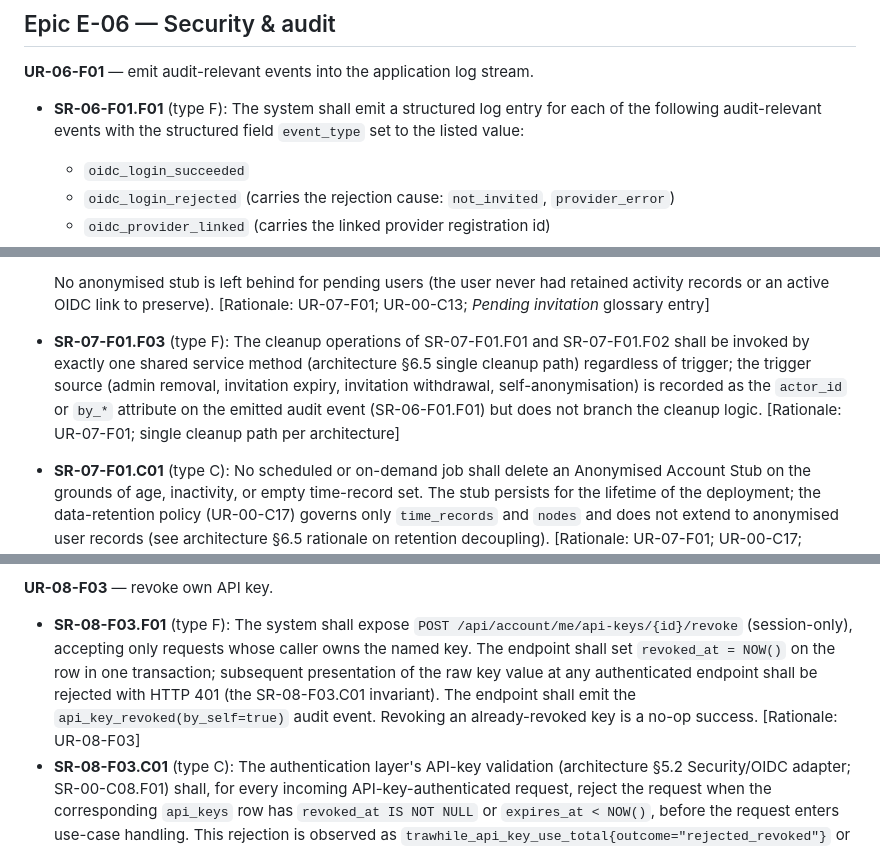
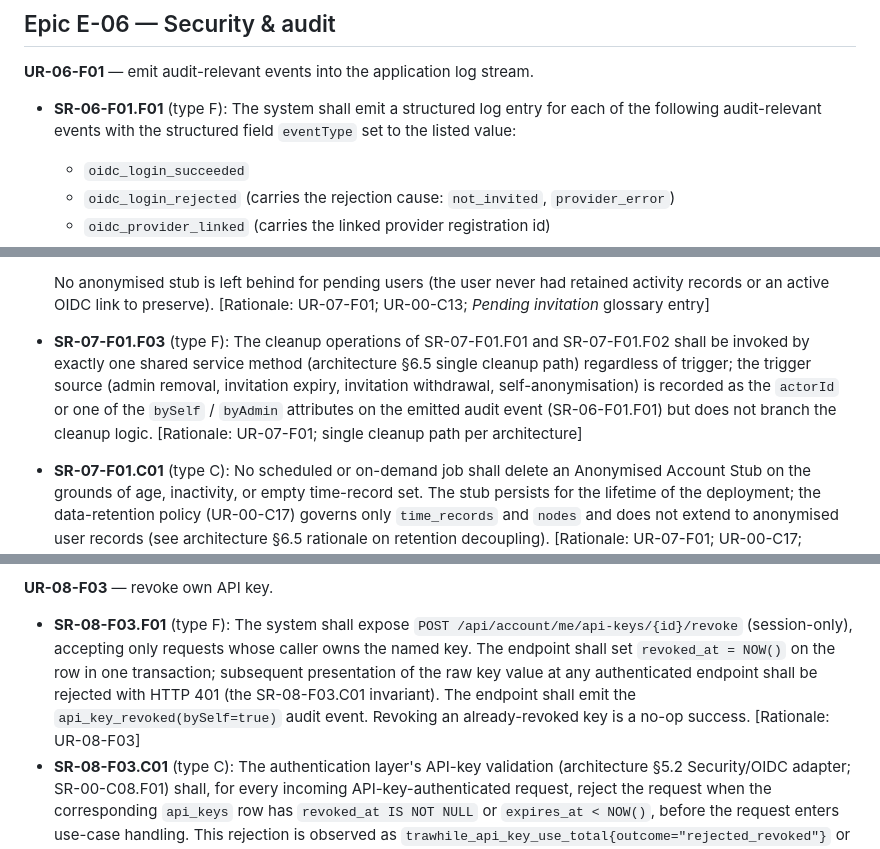
Before and after one commit to uCore7/trawhile, a Markdown page: docs/requirements-sr.md, 3 parts joined by grey strips. Drawn GitHub-style.

```diff
--- a/docs/requirements-sr.md
+++ b/docs/requirements-sr.md
@@ -493,7 +493,7 @@ All reporting endpoints in this epic enforce two scoping rules: (1) only nodes t
 
 **UR-06-F01** — emit audit-relevant events into the application log stream.
 
-- **SR-06-F01.F01** (type F): The system shall emit a structured log entry for each of the following audit-relevant events with the structured field `event_type` set to the listed value:
+- **SR-06-F01.F01** (type F): The system shall emit a structured log entry for each of the following audit-relevant events with the structured field `eventType` set to the listed value:
   - `oidc_login_succeeded`
   - `oidc_login_rejected` (carries the rejection cause: `not_invited`, `provider_error`)
   - `oidc_provider_linked` (carries the linked provider registration id)
@@ -562,7 +562,7 @@ All reporting endpoints in this epic enforce two scoping rules: (1) only nodes t
   - delete the pre-created `users` row referenced by the deleted invitation.
 
   No anonymised stub is left behind for pending users (the user never had retained activity records or an active OIDC link to preserve). [Rationale: UR-07-F01; UR-00-C13; *Pending invitation* glossary entry]
-- **SR-07-F01.F03** (type F): The cleanup operations of SR-07-F01.F01 and SR-07-F01.F02 shall be invoked by exactly one shared service method (architecture §6.5 single cleanup path) regardless of trigger; the trigger source (admin removal, invitation expiry, invitation withdrawal, self-anonymisation) is recorded as the `actor_id` or `by_*` attribute on the emitted audit event (SR-06-F01.F01) but does not branch the cleanup logic. [Rationale: UR-07-F01; single cleanup path per architecture]
+- **SR-07-F01.F03** (type F): The cleanup operations of SR-07-F01.F01 and SR-07-F01.F02 shall be invoked by exactly one shared service method (architecture §6.5 single cleanup path) regardless of trigger; the trigger source (admin removal, invitation expiry, invitation withdrawal, self-anonymisation) is recorded as the `actorId` or one of the `bySelf` / `byAdmin` attributes on the emitted audit event (SR-06-F01.F01) but does not branch the cleanup logic. [Rationale: UR-07-F01; single cleanup path per architecture]
 - **SR-07-F01.C01** (type C): No scheduled or on-demand job shall delete an Anonymised Account Stub on the grounds of age, inactivity, or empty time-record set. The stub persists for the lifetime of the deployment; the data-retention policy (UR-00-C17) governs only `time_records` and `nodes` and does not extend to anonymised user records (see architecture §6.5 rationale on retention decoupling). [Rationale: UR-07-F01; UR-00-C17; architecture §6.5]
 - **SR-07-F01.C02** (type C): The cleanup transaction shall be idempotent: invoking it on a user that is already in the anonymised state (active path) or already removed (pending path) shall complete without throwing and shall make no further state change. [Rationale: UR-07-F01; defensive on replay and on partial-failure recovery]
 
@@ -600,7 +600,7 @@ All endpoints in this epic are **session-only** (per UR-00-C08(a) — API-key li
 
 **UR-08-F03** — revoke own API key.
 
-- **SR-08-F03.F01** (type F): The system shall expose `POST /api/account/me/api-keys/{id}/revoke` (session-only), accepting only requests whose caller owns the named key. The endpoint shall set `revoked_at = NOW()` on the row in one transaction; subsequent presentation of the raw key value at any authenticated endpoint shall be rejected with HTTP 401 (the SR-08-F03.C01 invariant). The endpoint shall emit the `api_key_revoked(by_self=true)` audit event. Revoking an already-revoked key is a no-op success. [Rationale: UR-08-F03]
+- **SR-08-F03.F01** (type F): The system shall expose `POST /api/account/me/api-keys/{id}/revoke` (session-only), accepting only requests whose caller owns the named key. The endpoint shall set `revoked_at = NOW()` on the row in one transaction; subsequent presentation of the raw key value at any authenticated endpoint shall be rejected with HTTP 401 (the SR-08-F03.C01 invariant). The endpoint shall emit the `api_key_revoked(bySelf=true)` audit event. Revoking an already-revoked key is a no-op success. [Rationale: UR-08-F03]
 - **SR-08-F03.C01** (type C): The authentication layer's API-key validation (architecture §5.2 Security/OIDC adapter; SR-00-C08.F01) shall, for every incoming API-key-authenticated request, reject the request when the corresponding `api_keys` row has `revoked_at IS NOT NULL` or `expires_at < NOW()`, before the request enters use-case handling. This rejection is observed as `trawhile_api_key_use_total{outcome="rejected_revoked"}` or `trawhile_api_key_use_total{outcome="rejected_expired"}` per SR-01-F10.F02. [Rationale: UR-08-F03; terminal-state invariant]
 - **SR-08-F03.C02** (type C): The persistence port for `api_keys` shall expose only the following write operations: insert a new key row (called by SR-08-F01.F01), set `revoked_at = NOW()` for a given key id (called by SR-08-F03.F01 and SR-08-F06.F01), and set `last_used_at = NOW()` for a given key id (called by the authentication layer on successful API-key use). No write operation that modifies `name`, `scope`, `expires_at`, `key_hash`, `user_id`, or `created_at` shall be exposed by the port. The application is therefore structurally incapable of mutating these columns. Rotation by revoke-and-reissue is the only way to change a key's name, scope, or expiry: the caller revokes the old key and generates a new one with the desired attributes. [Rationale: UR-08-F03; rotation-by-revoke-and-reissue pattern; immutability invariant enforced by limiting the persistence port API per ports-and-adapters architecture.]
 
```
Also changed, not shown: other parts of docs/requirements-sr.md (+6 -6 lines), spec/test-plan.md (+5 -5 lines).
